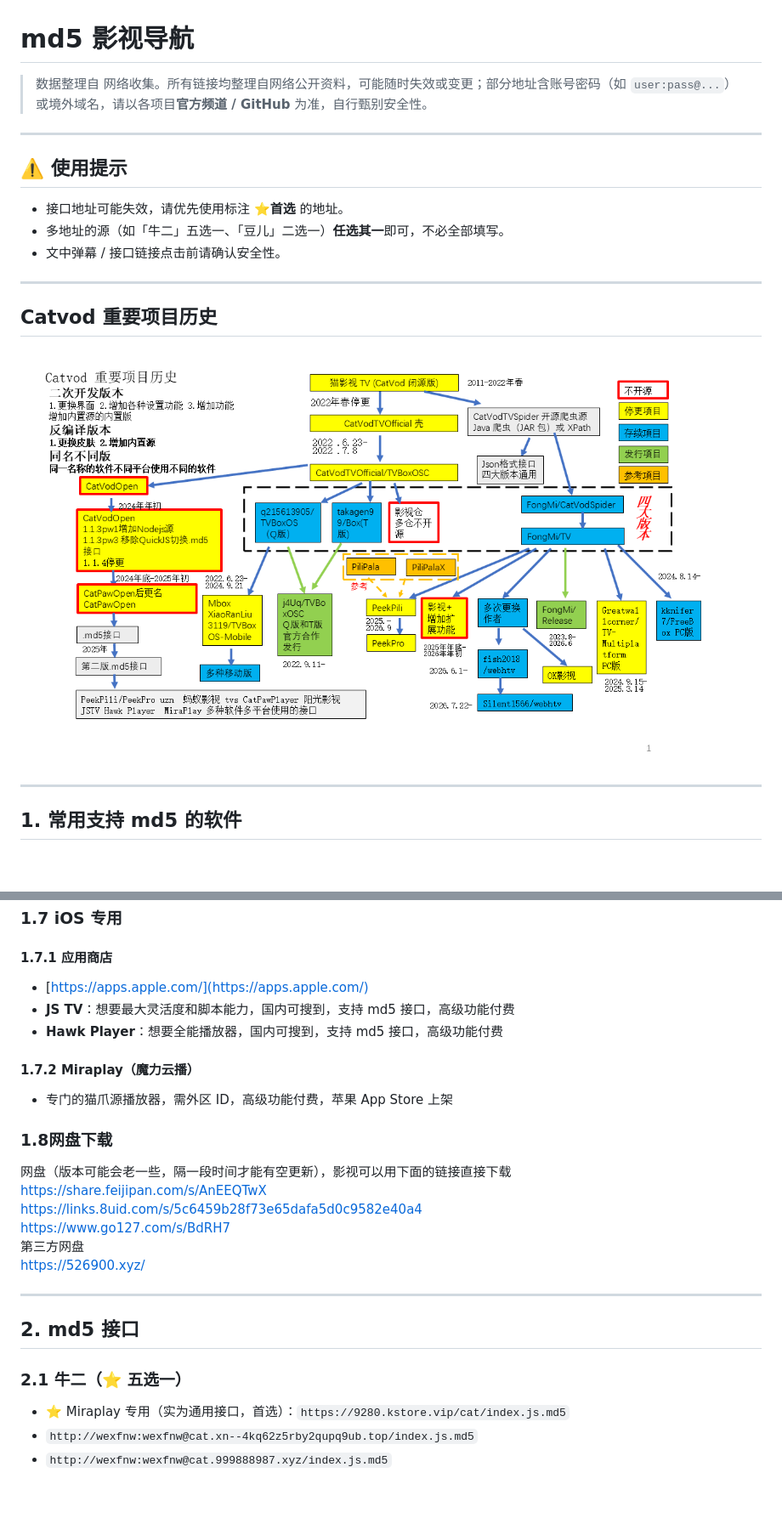
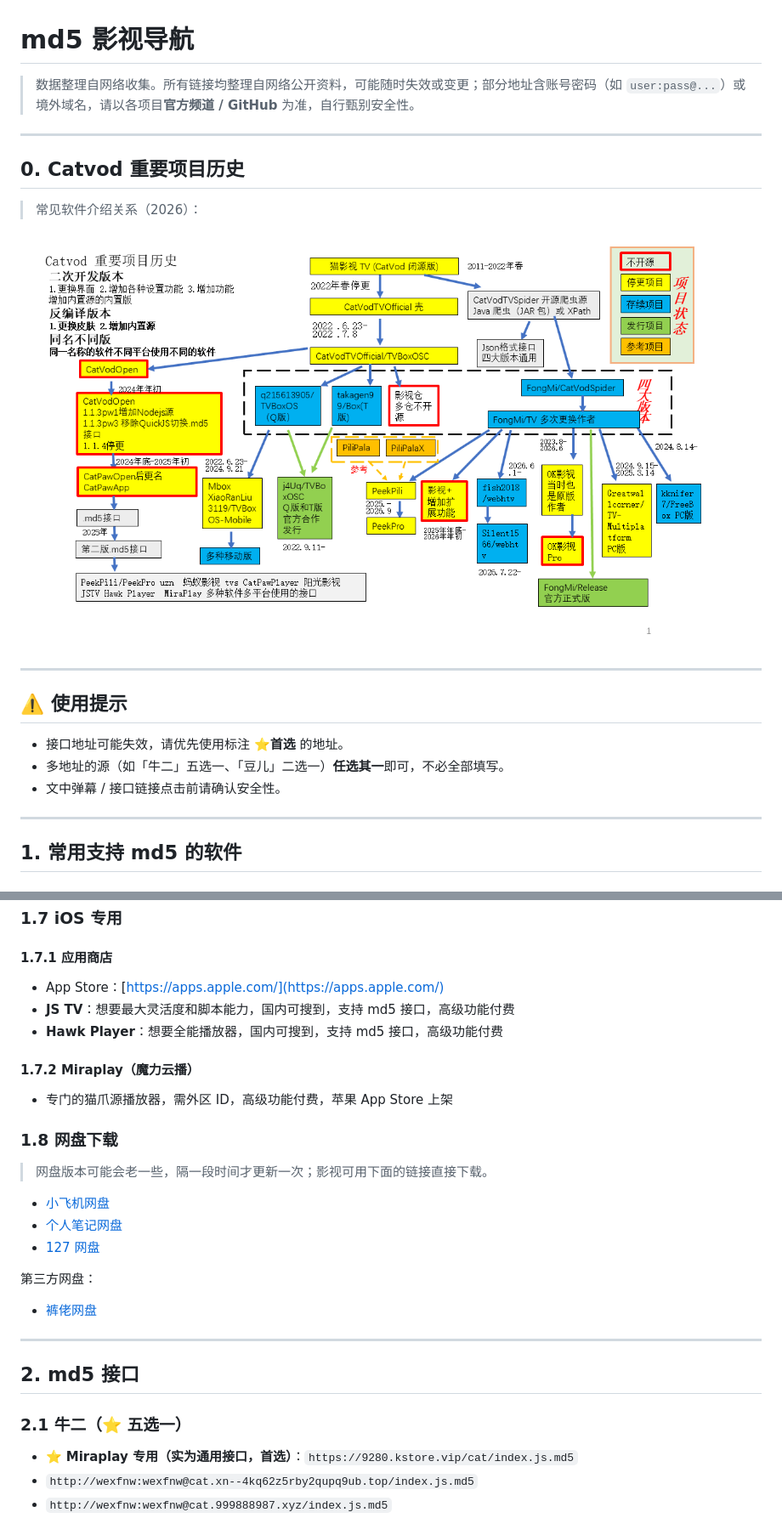
Before and after one commit to jixiejishu/md5, a Markdown page: README.md, 2 parts joined by grey strips. Shown: that part at 85% size. Drawn GitHub-style; pictures changed too: Catvod 重要项目历史.png; blank space fills up the shorter version.

```diff
--- a/README.md
+++ b/README.md
@@ -1,6 +1,14 @@
 # md5 影视导航
 
-> 数据整理自 网络收集。所有链接均整理自网络公开资料，可能随时失效或变更；部分地址含账号密码（如 `user:pass@...`）或境外域名，请以各项目**官方频道 / GitHub** 为准，自行甄别安全性。
+> 数据整理自网络收集。所有链接均整理自网络公开资料，可能随时失效或变更；部分地址含账号密码（如 `user:pass@...`）或境外域名，请以各项目**官方频道 / GitHub** 为准，自行甄别安全性。
+
+---
+
+## 0. Catvod 重要项目历史
+
+> 常见软件介绍关系（2026）：
+
+![常见软件介绍关系2026](https://github.com/jixiejishu/md5/raw/main/Catvod%20%E9%87%8D%E8%A6%81%E9%A1%B9%E7%9B%AE%E5%8E%86%E5%8F%B2.png)
 
 ---
 
@@ -9,12 +17,6 @@
 - 接口地址可能失效，请优先使用标注 **⭐首选** 的地址。
 - 多地址的源（如「牛二」五选一、「豆儿」二选一）**任选其一**即可，不必全部填写。
 - 文中弹幕 / 接口链接点击前请确认安全性。
----
-##   Catvod 重要项目历史
-
-
-<img width="1920" height="1080" alt="常见软件介绍关系2026" src="https://github.com/jixiejishu/md5/blob/main/Catvod%20%E9%87%8D%E8%A6%81%E9%A1%B9%E7%9B%AE%E5%8E%86%E5%8F%B2.png" />
-
 
 ---
 
@@ -62,29 +64,31 @@
 ### 1.7 iOS 专用
 
 #### 1.7.1 应用商店
-- [https://apps.apple.com/](https://apps.apple.com/)
+- App Store：[https://apps.apple.com/](https://apps.apple.com/)
 - **JS TV**：想要最大灵活度和脚本能力，国内可搜到，支持 md5 接口，高级功能付费
 - **Hawk Player**：想要全能播放器，国内可搜到，支持 md5 接口，高级功能付费
 
 #### 1.7.2 Miraplay（魔力云播）
 - 专门的猫爪源播放器，需外区 ID，高级功能付费，苹果 App Store 上架
 
-### 1.8网盘下载
+### 1.8 网盘下载
 
-网盘（版本可能会老一些，隔一段时间才能有空更新），影视可以用下面的链接直接下载
-[https://share.feijipan.com/s/AnEEQTwX    ](https://share.feijipan.com/s/AnEEQTwX     "小飞机网盘")
-[https://links.8uid.com/s/5c6459b28f73e65dafa5d0c9582e40a4      ](https://links.8uid.com/s/5c6459b28f73e65dafa5d0c9582e40a4        "个人笔记网盘")
-[https://www.go127.com/s/BdRH7      ](https://www.go127.com/s/BdRH7       "127网盘")
-第三方网盘
-[https://526900.xyz/     ](https://526900.xyz/    "裤佬网盘  ")
+> 网盘版本可能会老一些，隔一段时间才更新一次；影视可用下面的链接直接下载。
 
+- [小飞机网盘](https://share.feijipan.com/s/AnEEQTwX)
+- [个人笔记网盘](https://links.8uid.com/s/5c6459b28f73e65dafa5d0c9582e40a4)
+- [127 网盘](https://www.go127.com/s/BdRH7)
+
+第三方网盘：
+
+- [裤佬网盘](https://526900.xyz/)
 
 ---
 
 ## 2. md5 接口
 
 ### 2.1 牛二（⭐ 五选一）
-- ⭐ Miraplay 专用（实为通用接口，首选）：`https://9280.kstore.vip/cat/index.js.md5`
+- ⭐ **Miraplay 专用（实为通用接口，首选）**：`https://9280.kstore.vip/cat/index.js.md5`
 - `http://wexfnw:wexfnw@cat.xn--4kq62z5rby2qupq9ub.top/index.js.md5`
 - `http://wexfnw:wexfnw@cat.999888987.xyz/index.js.md5`
 - `http://wexfnw:wexfnw@cat.999888123.xyz/index.js.md5`
```
Also changed, not shown: other parts of README.md (+18 -11 lines), 1 other file.
